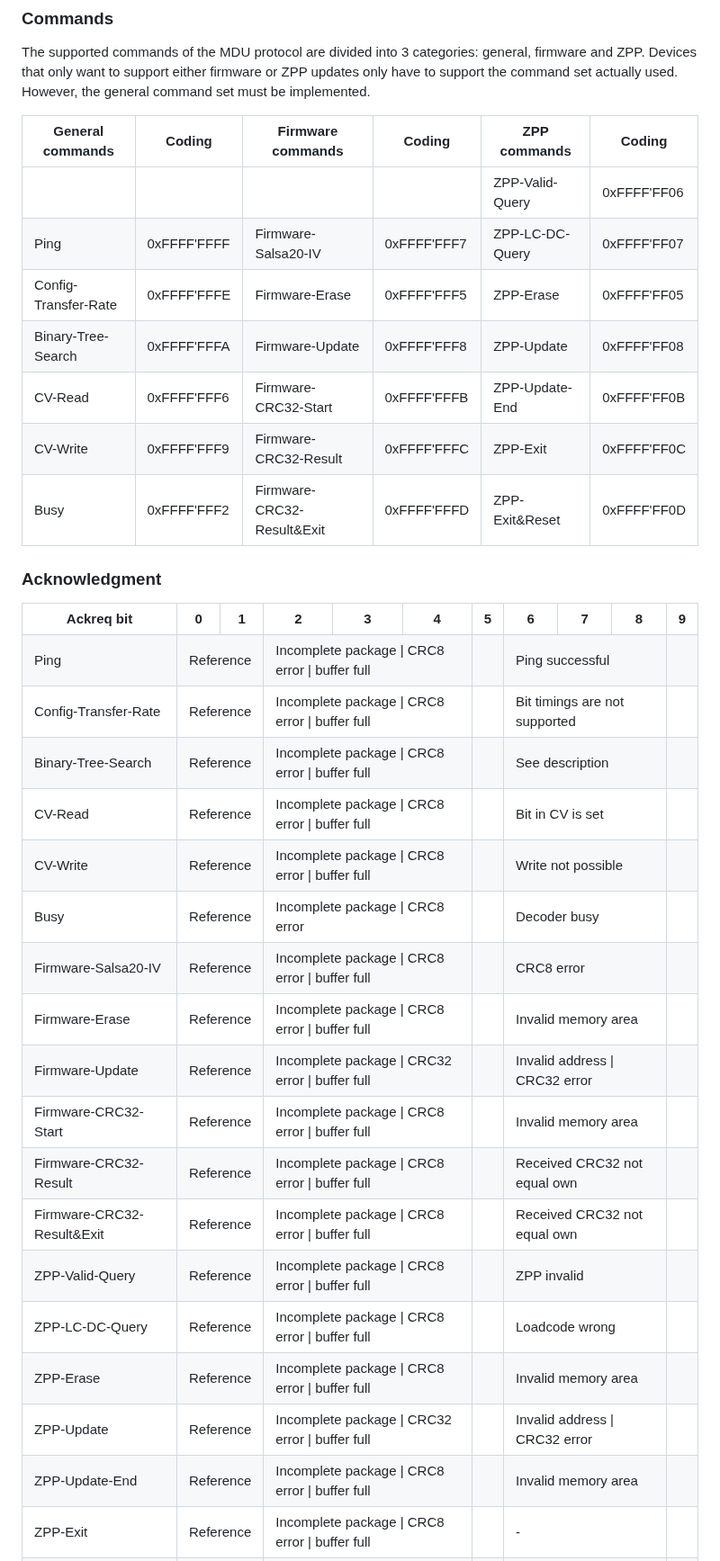
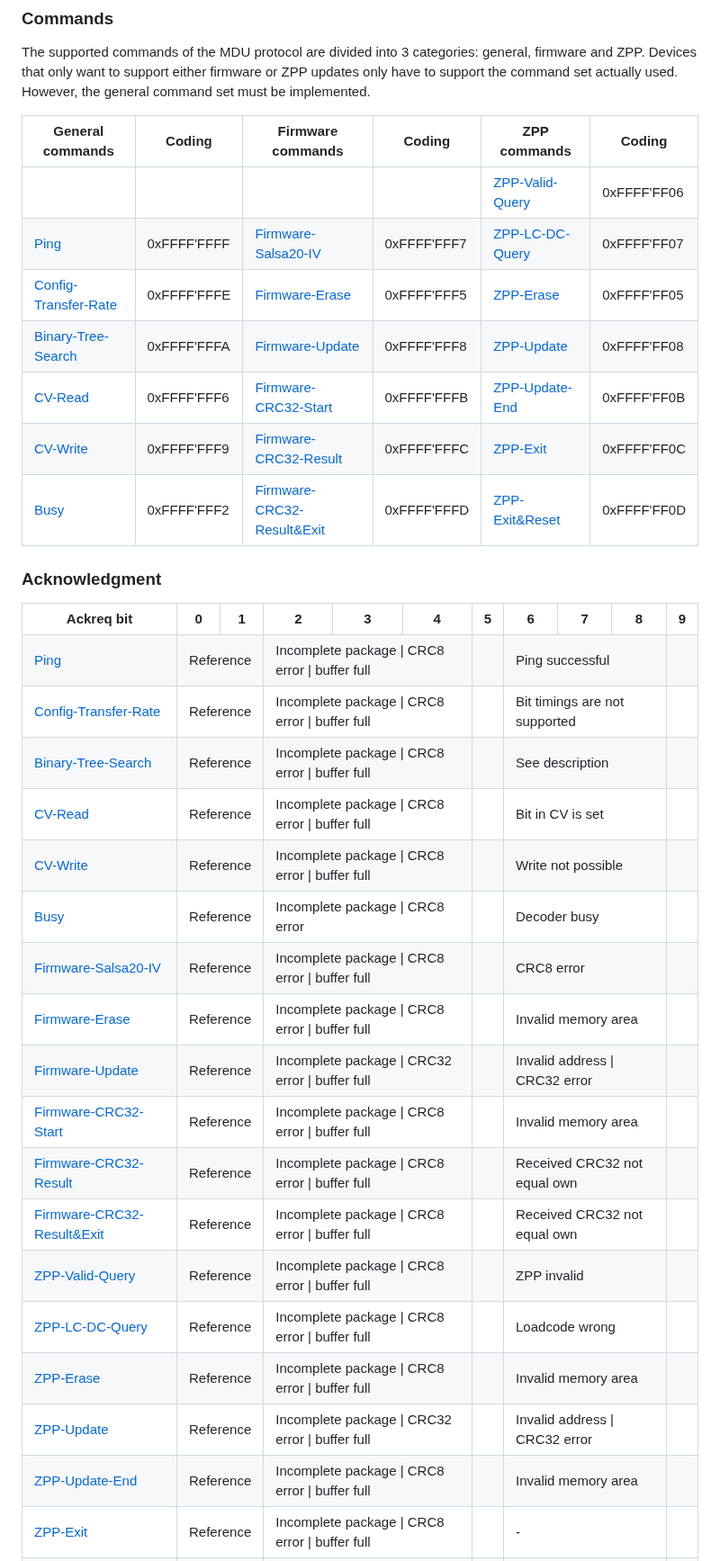
Before and after one commit to ZIMO-Elektronik/MDU, a Markdown page: README.md, the part around one of its changes. Shown at 90% size. GitHub-like rendering.

```diff
--- a/README.md
+++ b/README.md
@@ -92,15 +92,15 @@ In principle, each command packet contains the phases preamble, data and acknowl
 ### Commands
 The supported commands of the MDU protocol are divided into 3 categories: general, firmware and ZPP. Devices that only want to support either firmware or ZPP updates only have to support the command set actually used. However, the general command set must be implemented.
 
-| General commands     | Coding      | Firmware commands          | Coding      | ZPP commands    | Coding      |
-| -------------------- | ----------- | -------------------------- | ----------- | --------------- | ----------- |
-|                      |             |                            |             | ZPP-Valid-Query | 0xFFFF'FF06 |
-| Ping                 | 0xFFFF'FFFF | Firmware-Salsa20-IV        | 0xFFFF'FFF7 | ZPP-LC-DC-Query | 0xFFFF'FF07 |
-| Config-Transfer-Rate | 0xFFFF'FFFE | Firmware-Erase             | 0xFFFF'FFF5 | ZPP-Erase       | 0xFFFF'FF05 |
-| Binary-Tree-Search   | 0xFFFF'FFFA | Firmware-Update            | 0xFFFF'FFF8 | ZPP-Update      | 0xFFFF'FF08 |
-| CV-Read              | 0xFFFF'FFF6 | Firmware-CRC32-Start       | 0xFFFF'FFFB | ZPP-Update-End  | 0xFFFF'FF0B |
-| CV-Write             | 0xFFFF'FFF9 | Firmware-CRC32-Result      | 0xFFFF'FFFC | ZPP-Exit        | 0xFFFF'FF0C |
-| Busy                 | 0xFFFF'FFF2 | Firmware-CRC32-Result&Exit | 0xFFFF'FFFD | ZPP-Exit&Reset  | 0xFFFF'FF0D |
+| General commands                              | Coding      | Firmware commands                                        | Coding      | ZPP commands                        | Coding      |
+| --------------------------------------------- | ----------- | -------------------------------------------------------- | ----------- | ----------------------------------- | ----------- |
+|                                               |             |                                                          |             | [ZPP-Valid-Query](#zpp-valid-query) | 0xFFFF'FF06 |
+| [Ping](#ping)                                 | 0xFFFF'FFFF | [Firmware-Salsa20-IV](#firmware-salsa20-iv)              | 0xFFFF'FFF7 | [ZPP-LC-DC-Query](#zpp-lc-dc-query) | 0xFFFF'FF07 |
+| [Config-Transfer-Rate](#config-transfer-rate) | 0xFFFF'FFFE | [Firmware-Erase](#firmware-erase)                        | 0xFFFF'FFF5 | [ZPP-Erase](#zpp-erase)             | 0xFFFF'FF05 |
+| [Binary-Tree-Search](#binary-tree-search)     | 0xFFFF'FFFA | [Firmware-Update](#firmware-update)                      | 0xFFFF'FFF8 | [ZPP-Update](#zpp-update)           | 0xFFFF'FF08 |
+| [CV-Read](#cv-read)                           | 0xFFFF'FFF6 | [Firmware-CRC32-Start](#firmware-crc32-start)            | 0xFFFF'FFFB | [ZPP-Update-End](#zpp-update-end)   | 0xFFFF'FF0B |
+| [CV-Write](#cv-write)                         | 0xFFFF'FFF9 | [Firmware-CRC32-Result](#firmware-crc32-result)          | 0xFFFF'FFFC | [ZPP-Exit](#zpp-exit)               | 0xFFFF'FF0C |
+| [Busy](#busy)                                 | 0xFFFF'FFF2 | [Firmware-CRC32-Result&Exit](#firmware-crc32-resultexit) | 0xFFFF'FFFD | [ZPP-Exit&Reset](#zpp-exitreset)    | 0xFFFF'FF0D |
 
 ### Acknowledgment
 <table>
@@ -118,7 +118,7 @@ The supported commands of the MDU protocol are divided into 3 categories: genera
     <th style="text-align: center">9</th>
   </tr>
   <tr>
-    <td>Ping</td>
+    <td><a href="#ping">Ping</a></td>
     <td colspan=2 style="text-align: center">Reference</td>
     <td colspan=3 style="text-align: center">Incomplete package | CRC8 error | buffer full</td>
     <td></td>
@@ -126,7 +126,7 @@ The supported commands of the MDU protocol are divided into 3 categories: genera
     <td></td>
   </tr>
   <tr>
-    <td>Config-Transfer-Rate</td>
+    <td><a href="#config-transfer-rate">Config-Transfer-Rate</a></td>
     <td colspan=2 style="text-align: center">Reference</td>
     <td colspan=3 style="text-align: center">Incomplete package | CRC8 error | buffer full</td>
     <td></td>
@@ -134,7 +134,7 @@ The supported commands of the MDU protocol are divided into 3 categories: genera
     <td></td>
   </tr>
   <tr>
-    <td>Binary-Tree-Search</td>
+    <td><a href="#binary-tree-search">Binary-Tree-Search</a></td>
     <td colspan=2 style="text-align: center">Reference</td>
     <td colspan=3 style="text-align: center">Incomplete package | CRC8 error | buffer full</td>
     <td></td>
@@ -142,7 +142,7 @@ The supported commands of the MDU protocol are divided into 3 categories: genera
     <td></td>
   </tr>
   <tr>
-    <td>CV-Read</td>
+    <td><a href="#cv-read">CV-Read</a></td>
     <td colspan=2 style="text-align: center">Reference</td>
     <td colspan=3 style="text-align: center">Incomplete package | CRC8 error | buffer full</td>
     <td></td>
@@ -150,7 +150,7 @@ The supported commands of the MDU protocol are divided into 3 categories: genera
     <td></td>
   </tr>
   <tr>
-    <td>CV-Write</td>
+    <td><a href="#cv-write">CV-Write</a></td>
     <td colspan=2 style="text-align: center">Reference</td>
     <td colspan=3 style="text-align: center">Incomplete package | CRC8 error | buffer full</td>
     <td></td>
@@ -158,7 +158,7 @@ The supported commands of the MDU protocol are divided into 3 categories: genera
     <td></td>
   </tr>
   <tr>
-    <td>Busy</td>
+    <td><a href="#busy">Busy</a></td>
     <td colspan=2 style="text-align: center">Reference</td>
     <td colspan=3 style="text-align: center">Incomplete package | CRC8 error</td>
     <td></td>
@@ -166,7 +166,7 @@ The supported commands of the MDU protocol are divided into 3 categories: genera
     <td></td>
   </tr>
   <tr>
-    <td>Firmware-Salsa20-IV</td>
+    <td><a href="#firmware-salsa20-iv">Firmware-Salsa20-IV</a></td>
     <td colspan=2 style="text-align: center">Reference</td>
     <td colspan=3 style="text-align: center">Incomplete package | CRC8 error | buffer full</td>
     <td></td>
@@ -174,7 +174,7 @@ The supported commands of the MDU protocol are divided into 3 categories: genera
     <td></td>
   </tr>
   <tr>
-    <td>Firmware-Erase</td>
+    <td><a href="#firmware-erase">Firmware-Erase</a></td>
     <td colspan=2 style="text-align: center">Reference</td>
     <td colspan=3 style="text-align: center">Incomplete package | CRC8 error | buffer full</td>
     <td></td>
@@ -182,7 +182,7 @@ The supported commands of the MDU protocol are divided into 3 categories: genera
     <td></td>
   </tr>
   <tr>
-    <td>Firmware-Update</td>
+    <td><a href="#firmware-update">Firmware-Update</a></td>
     <td colspan=2 style="text-align: center">Reference</td>
     <td colspan=3 style="text-align: center">Incomplete package | CRC32 error | buffer full</td>
     <td></td>
@@ -190,7 +190,7 @@ The supported commands of the MDU protocol are divided into 3 categories: genera
     <td></td>
   </tr>
   <tr>
-    <td>Firmware-CRC32-Start</td>
+    <td><a href="#firmware-crc32-start">Firmware-CRC32-Start</a></td>
     <td colspan=2 style="text-align: center">Reference</td>
     <td colspan=3 style="text-align: center">Incomplete package | CRC8 error | buffer full</td>
     <td></td>
@@ -198,7 +198,7 @@ The supported commands of the MDU protocol are divided into 3 categories: genera
     <td></td>
   </tr>
   <tr>
-    <td>Firmware-CRC32-Result</td>
+    <td><a href="#firmware-crc32-result">Firmware-CRC32-Result</a></td>
     <td colspan=2 style="text-align: center">Reference</td>
     <td colspan=3 style="text-align: center">Incomplete package | CRC8 error | buffer full</td>
     <td></td>
@@ -206,7 +206,7 @@ The supported commands of the MDU protocol are divided into 3 categories: genera
     <td></td>
   </tr>
   <tr>
-    <td>Firmware-CRC32-Result&Exit</td>
+    <td><a href="#firmware-crc32-resultexit">Firmware-CRC32-Result&Exit</a></td>
     <td colspan=2 style="text-align: center">Reference</td>
     <td colspan=3 style="text-align: center">Incomplete package | CRC8 error | buffer full</td>
     <td></td>
@@ -214,7 +214,7 @@ The supported commands of the MDU protocol are divided into 3 categories: genera
     <td></td>
   </tr>
   <tr>
-    <td>ZPP-Valid-Query</td>
+    <td><a href="#zpp-valid-query">ZPP-Valid-Query</a></td>
     <td colspan=2 style="text-align: center">Reference</td>
     <td colspan=3 style="text-align: center">Incomplete package | CRC8 error | buffer full</td>
     <td></td>
@@ -222,7 +222,7 @@ The supported commands of the MDU protocol are divided into 3 categories: genera
     <td></td>
   </tr>
   <tr>
-    <td>ZPP-LC-DC-Query</td>
+    <td><a href="#zpp-lc-dc-query">ZPP-LC-DC-Query</a></td>
     <td colspan=2 style="text-align: center">Reference</td>
     <td colspan=3 style="text-align: center">Incomplete package | CRC8 error | buffer full</td>
     <td></td>
@@ -230,7 +230,7 @@ The supported commands of the MDU protocol are divided into 3 categories: genera
     <td></td>
   </tr>
   <tr>
-    <td>ZPP-Erase</td>
+    <td><a href="#zpp-erase">ZPP-Erase</a></td>
     <td colspan=2 style="text-align: center">Reference</td>
     <td colspan=3 style="text-align: center">Incomplete package | CRC8 error | buffer full</td>
     <td></td>
@@ -238,7 +238,7 @@ The supported commands of the MDU protocol are divided into 3 categories: genera
     <td></td>
   </tr>
   <tr>
-    <td>ZPP-Update</td>
+    <td><a href="#zpp-update">ZPP-Update</a></td>
     <td colspan=2 style="text-align: center">Reference</td>
     <td colspan=3 style="text-align: center">Incomplete package | CRC32 error | buffer full</td>
     <td></td>
@@ -246,7 +246,7 @@ The supported commands of the MDU protocol are divided into 3 categories: genera
     <td></td>
   </tr>
   <tr>
-    <td>ZPP-Update-End</td>
+    <td><a href="#zpp-update-end">ZPP-Update-End</a></td>
     <td colspan=2 style="text-align: center">Reference</td>
     <td colspan=3 style="text-align: center">Incomplete package | CRC8 error | buffer full</td>
     <td></td>
@@ -254,7 +254,7 @@ The supported commands of the MDU protocol are divided into 3 categories: genera
     <td></td>
   </tr>
   <tr>
-    <td>ZPP-Exit</td>
+    <td><a href="#zpp-exit">ZPP-Exit</a></td>
     <td colspan=2 style="text-align: center">Reference</td>
     <td colspan=3 style="text-align: center">Incomplete package | CRC8 error | buffer full</td>
     <td></td>
```
Also changed, not shown: other parts of README.md (+22 -23 lines), data/images/ping.png, 1 other file.
